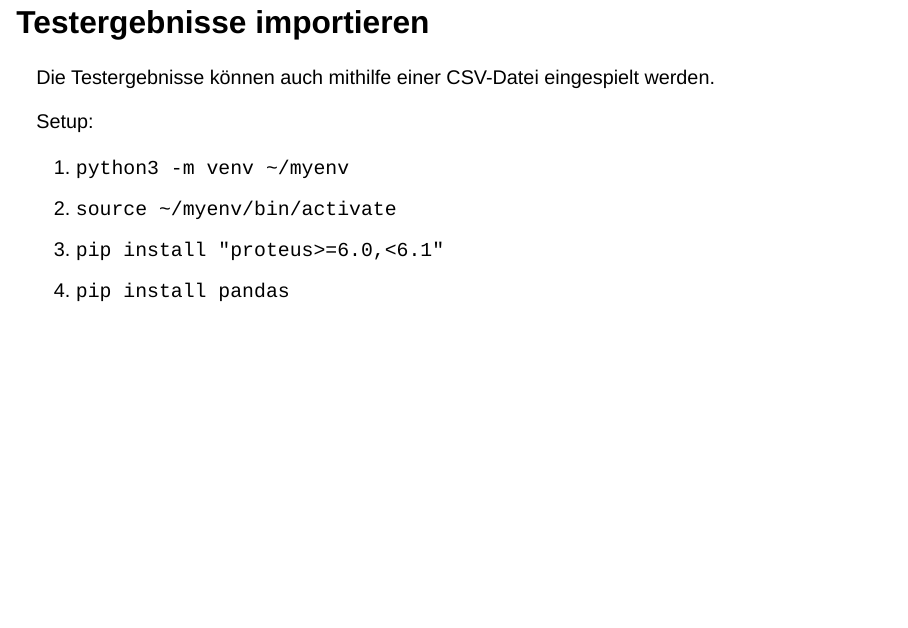
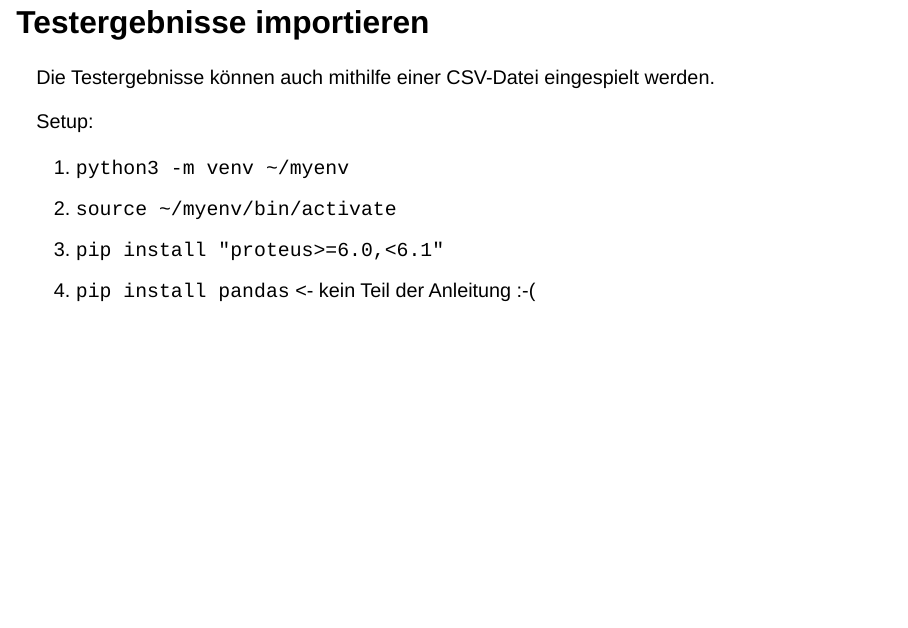
Before and after one commit to ToPhieDev/GNUHealthPresentation, a Quarto document (index.qmd): page 28 of 37. Rendered offline with R 4.5, knitr and Pandoc in place of Quarto, with nearby package versions; drawn as Slidy slides in place of the format the file asks for.

Commit message:
kein teil der anleitung

```diff
--- a/index.qmd
+++ b/index.qmd
@@ -192,7 +193,7 @@
 1. `python3 -m venv ~/myenv`
 2. `source ~/myenv/bin/activate`
 3. `pip install "proteus>=6.0,<6.1"`
-4. `pip install pandas`
+4. `pip install pandas` <- kein Teil der Anleitung :-(
 
 ## Testergebnisse importieren
 
```
Also changed, not shown: index.qmd (1 more changed lines).
